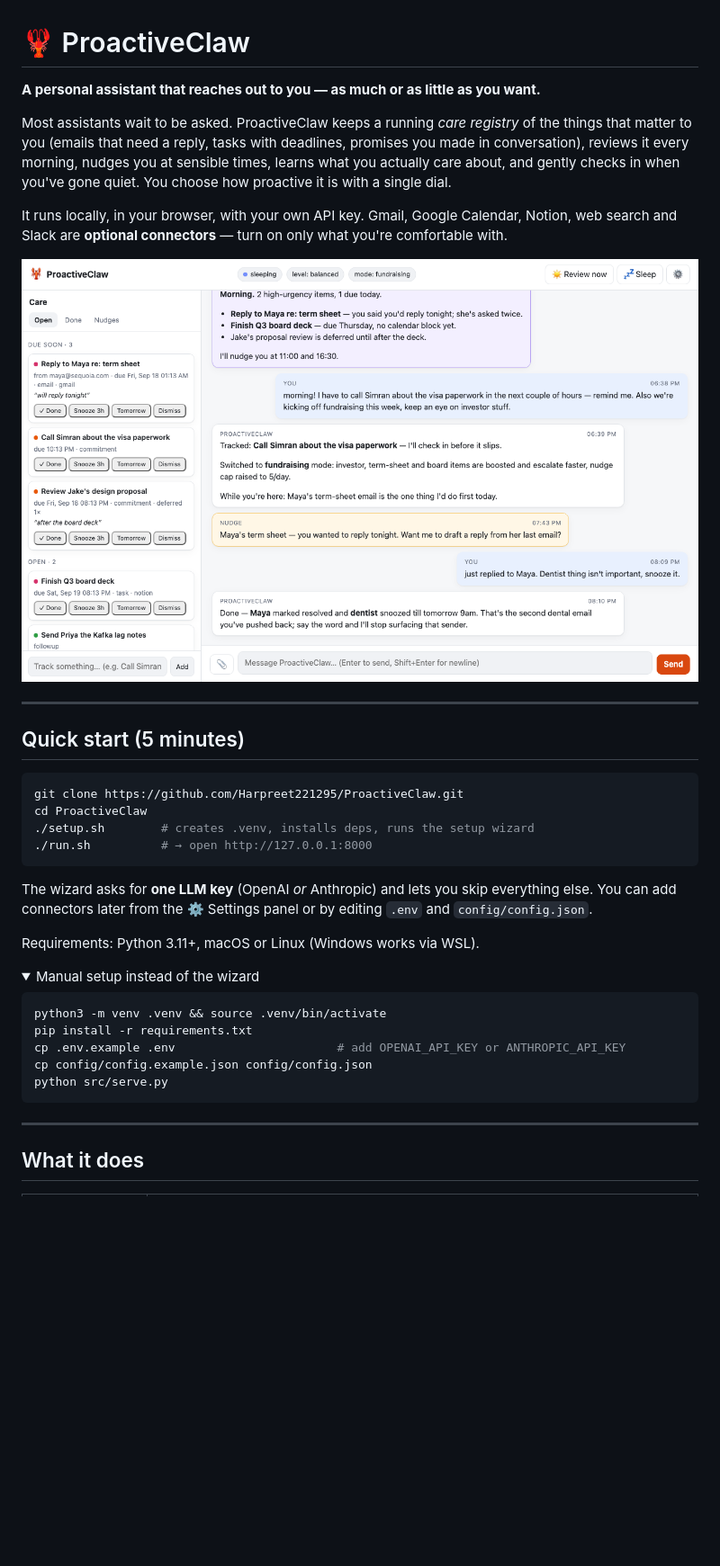
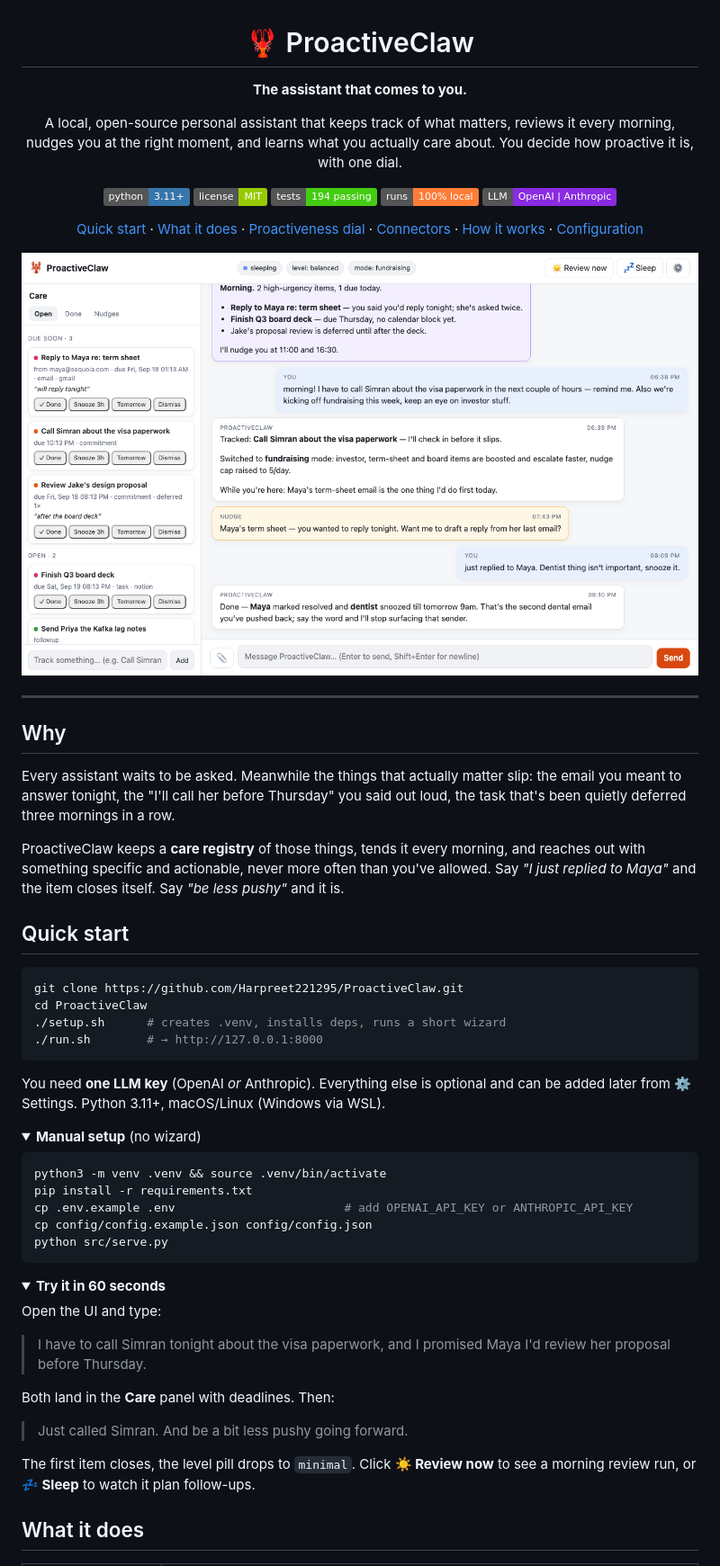
Before and after one commit to Harpreet221295/ProactiveClaw, a Markdown page: README.md, the part around one of its changes. Shown at 90% size. Drawn GitHub-style; folded sections open; badges without logos; blank space fills up the shorter version.

````diff
--- a/README.md
+++ b/README.md
@@ -1,41 +3,65 @@
 # 🦞 ProactiveClaw
 
-**A personal assistant that reaches out to you — as much or as little as you want.**
+**The assistant that comes to you.**
 
-Most assistants wait to be asked. ProactiveClaw keeps a running *care registry* of the things that matter to you (emails that need a reply, tasks with deadlines, promises you made in conversation), reviews it every morning, nudges you at sensible times, learns what you actually care about, and gently checks in when you've gone quiet. You choose how proactive it is with a single dial.
+A local, open-source personal assistant that keeps track of what matters, reviews it every morning, nudges you at the right moment, and learns what you actually care about. You decide how proactive it is, with one dial.
 
-It runs locally, in your browser, with your own API key. Gmail, Google Calendar, Notion, web search and Slack are **optional connectors** — turn on only what you're comfortable with.
+[![Python 3.11+](https://img.shields.io/badge/python-3.11%2B-3776AB?logo=python&logoColor=white)](https://www.python.org/)
+[![License: MIT](https://img.shields.io/badge/license-MIT-green.svg)](LICENSE)
+[![Tests](https://img.shields.io/badge/tests-194%20passing-brightgreen)](src/tests)
+[![Runs locally](https://img.shields.io/badge/runs-100%25%20local-orange)](#privacy)
+[![OpenAI or Anthropic](https://img.shields.io/badge/LLM-OpenAI%20%7C%20Anthropic-8A2BE2)](#quick-start)
 
-<p align="center"><img src="docs/screenshot.png" alt="ProactiveClaw web UI" width="820"></p>
+[Quick start](#quick-start) · [What it does](#what-it-does) · [Proactiveness dial](#the-proactiveness-dial) · [Connectors](#connectors-all-optional) · [How it works](#how-it-works) · [Configuration](docs/CONFIGURATION.md)
+
+<img src="docs/screenshot.png" alt="ProactiveClaw web UI: chat on the right, care panel on the left" width="860">
+
+</div>
 
 ---
 
-## Quick start (5 minutes)
+## Why
+
+Every assistant waits to be asked. Meanwhile the things that actually matter slip: the email you meant to answer tonight, the "I'll call her before Thursday" you said out loud, the task that's been quietly deferred three mornings in a row.
+
+ProactiveClaw keeps a **care registry** of those things, tends it every morning, and reaches out with something specific and actionable, never more often than you've allowed. Say *"I just replied to Maya"* and the item closes itself. Say *"be less pushy"* and it is.
+
+## Quick start
 
 ```bash
 git clone https://github.com/Harpreet221295/ProactiveClaw.git
 cd ProactiveClaw
-./setup.sh        # creates .venv, installs deps, runs the setup wizard
-./run.sh          # → open http://127.0.0.1:8000
+./setup.sh      # creates .venv, installs deps, runs a short wizard
+./run.sh        # → http://127.0.0.1:8000
 ```
 
-The wizard asks for **one LLM key** (OpenAI *or* Anthropic) and lets you skip everything else. You can add connectors later from the ⚙️ Settings panel or by editing `.env` and `config/config.json`.
-
-Requirements: Python 3.11+, macOS or Linux (Windows works via WSL).
+You need **one LLM key** (OpenAI *or* Anthropic). Everything else is optional and can be added later from ⚙️ Settings. Python 3.11+, macOS/Linux (Windows via WSL).
 
 <details>
-<summary>Manual setup instead of the wizard</summary>
+<summary><b>Manual setup</b> (no wizard)</summary>
 
 ```bash
 python3 -m venv .venv && source .venv/bin/activate
 pip install -r requirements.txt
-cp .env.example .env                       # add OPENAI_API_KEY or ANTHROPIC_API_KEY
+cp .env.example .env                        # add OPENAI_API_KEY or ANTHROPIC_API_KEY
 cp config/config.example.json config/config.json
 python src/serve.py
 ```
 </details>
 
----
+<details>
+<summary><b>Try it in 60 seconds</b></summary>
+
+Open the UI and type:
+
+> I have to call Simran tonight about the visa paperwork, and I promised Maya I'd review her proposal before Thursday.
+
+Both land in the **Care** panel with deadlines. Then:
+
+> Just called Simran. And be a bit less pushy going forward.
+
+The first item closes, the level pill drops to `minimal`. Click **☀️ Review now** to see a morning review run, or **💤 Sleep** to watch it plan follow-ups.
+</details>
 
 ## What it does
 
````
Also changed, not shown: other parts of README.md (+138 -128 lines).
